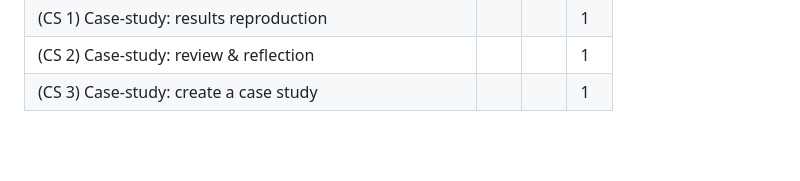
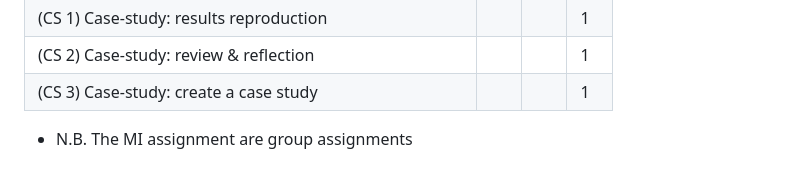
Before and after one commit to UVADS/DS-4002, a Markdown page: grading.md, the part around the change. Drawn GitHub-style; blank space fills up the shorter version.

```diff
--- a/grading.md
+++ b/grading.md
@@ -38,3 +38,5 @@ The following table summarizes the assignments required to "meet spec" to earn c
 |(CS 1) Case-study: results reproduction|||1|
 |(CS 2) Case-study: review & reflection|||1|
 |(CS 3) Case-study: create a case study|||1|
+
+* N.B. The MI assignment are group assignments
```
